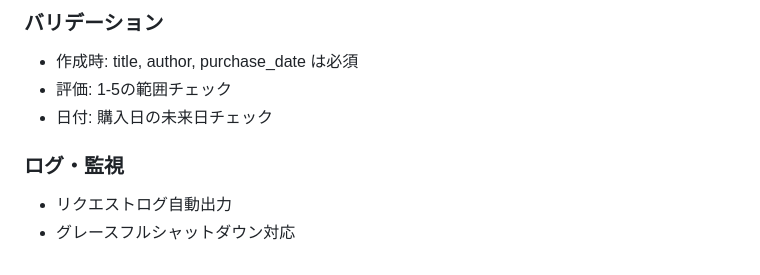
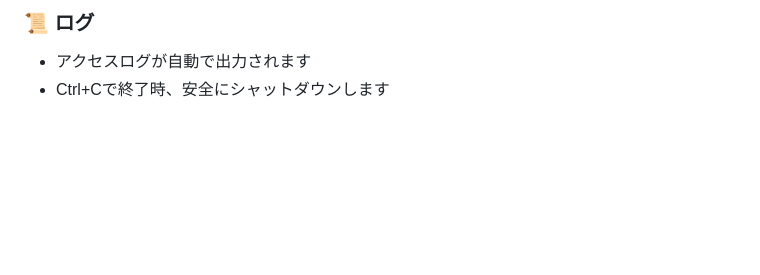
Before and after one commit to taaag51/book-manager, a Markdown page: CLAUDE.md, the part around one of its changes. GitHub-like rendering; blank space fills up the shorter version.

```diff
--- a/CLAUDE.md
+++ b/CLAUDE.md
@@ -92,9 +112,4 @@ Model   ←  Model   ←  Model
 
-### バリデーション
-- 作成時: title, author, purchase_date は必須
-- 評価: 1-5の範囲チェック
-- 日付: 購入日の未来日チェック
-
-### ログ・監視
-- リクエストログ自動出力
-- グレースフルシャットダウン対応
+### 📜 ログ
+- アクセスログが自動で出力されます
+- Ctrl+Cで終了時、安全にシャットダウンします
```
Also changed, not shown: other parts of CLAUDE.md (+89 -69 lines).
